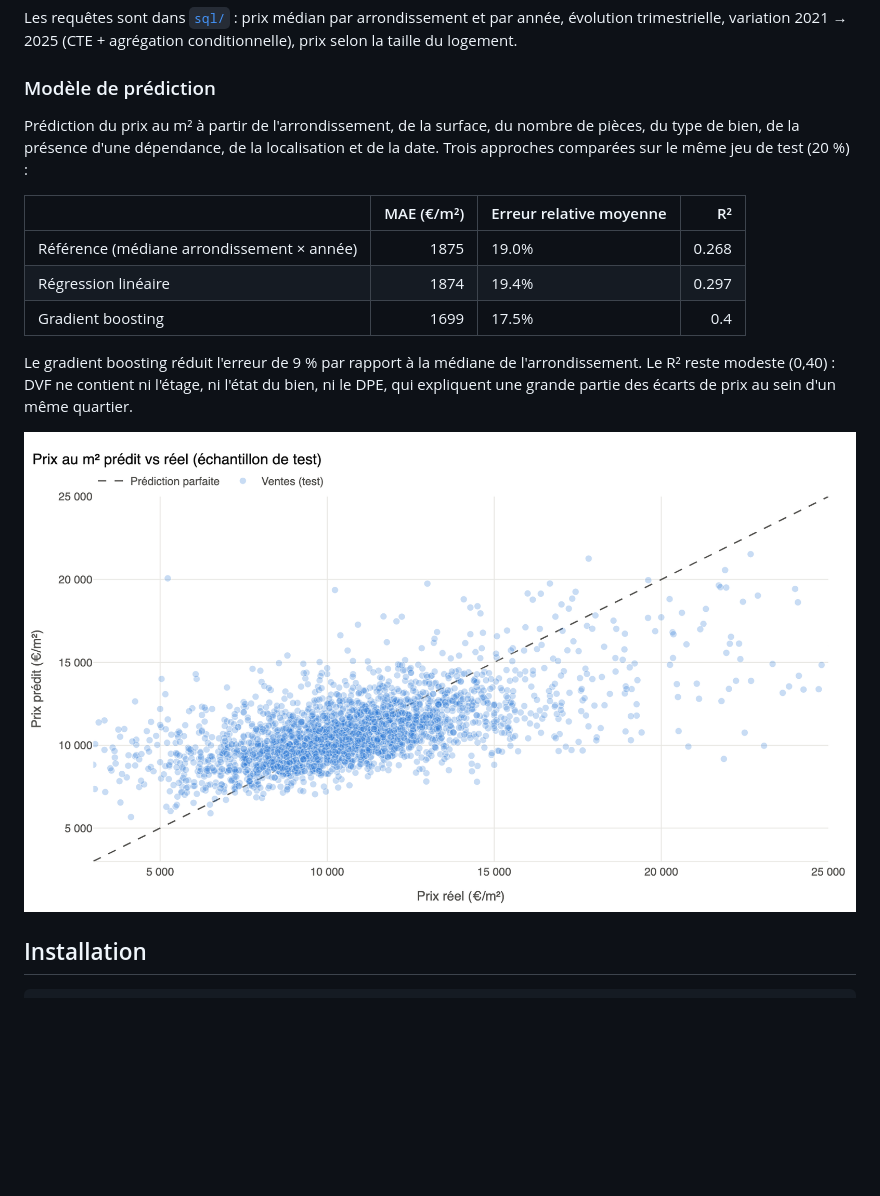
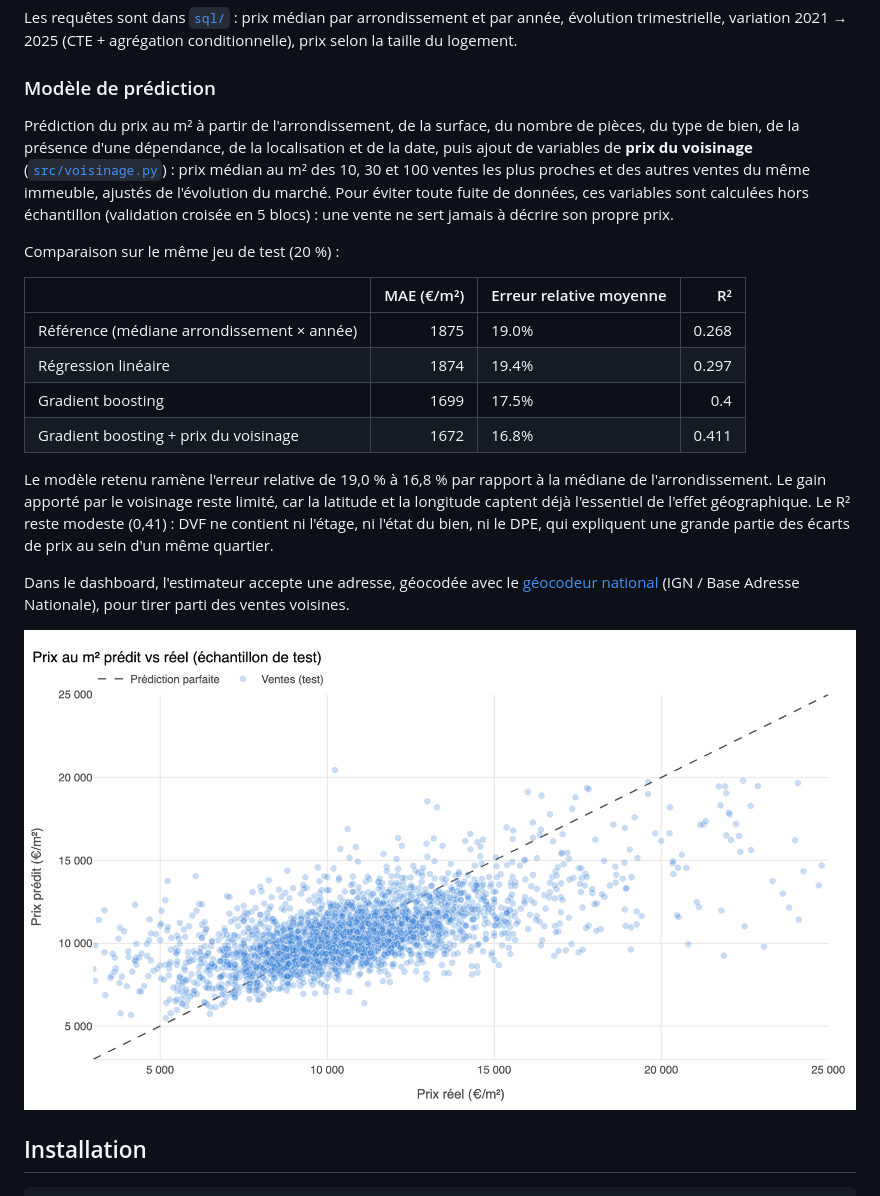
Before and after one commit to EmecaNemo/analyse-immobilier-paris-dvf, a Markdown page: README.md, the part around the change. Rendered like a GitHub page; pictures changed too: output/figures/predictions.png; blank space fills up the shorter version.

```diff
--- a/README.md
+++ b/README.md
@@ -53,18 +53,30 @@ trimestrielle, variation 2021 → 2025 (CTE + agrégation conditionnelle), prix
 ### Modèle de prédiction
 
 Prédiction du prix au m² à partir de l'arrondissement, de la surface, du nombre de pièces, du type
-de bien, de la présence d'une dépendance, de la localisation et de la date. Trois approches comparées
-sur le même jeu de test (20 %) :
+de bien, de la présence d'une dépendance, de la localisation et de la date, puis ajout de variables
+de **prix du voisinage** ([`src/voisinage.py`](src/voisinage.py)) : prix médian au m² des 10, 30 et
+100 ventes les plus proches et des autres ventes du même immeuble, ajustés de l'évolution du marché.
+Pour éviter toute fuite de données, ces variables sont calculées hors échantillon (validation croisée
+en 5 blocs) : une vente ne sert jamais à décrire son propre prix.
+
+Comparaison sur le même jeu de test (20 %) :
 
 |                                            |   MAE (€/m²) | Erreur relative moyenne   |    R² |
 |:-------------------------------------------|-------------:|:--------------------------|------:|
 | Référence (médiane arrondissement × année) |         1875 | 19.0%                     | 0.268 |
 | Régression linéaire                        |         1874 | 19.4%                     | 0.297 |
 | Gradient boosting                          |         1699 | 17.5%                     | 0.4   |
+| Gradient boosting + prix du voisinage      |         1672 | 16.8%                     | 0.411 |
 
-Le gradient boosting réduit l'erreur de 9 % par rapport à la médiane de l'arrondissement.
-Le R² reste modeste (0,40) : DVF ne contient ni l'étage, ni l'état du bien, ni le DPE, qui
-expliquent une grande partie des écarts de prix au sein d'un même quartier.
+Le modèle retenu ramène l'erreur relative de 19,0 % à 16,8 % par rapport à la médiane de
+l'arrondissement. Le gain apporté par le voisinage reste limité, car la latitude et la longitude
+captent déjà l'essentiel de l'effet géographique. Le R² reste modeste (0,41) : DVF ne contient ni
+l'étage, ni l'état du bien, ni le DPE, qui expliquent une grande partie des écarts de prix au sein
+d'un même quartier.
+
+Dans le dashboard, l'estimateur accepte une adresse, géocodée avec le
+[géocodeur national](https://geoservices.ign.fr/documentation/services/services-geoplateforme/geocodage)
+(IGN / Base Adresse Nationale), pour tirer parti des ventes voisines.
 
 ![Prédictions](output/figures/predictions.png)
 
```
Also changed, not shown: output/modele.md (+5 -2 lines), 5 other files.
